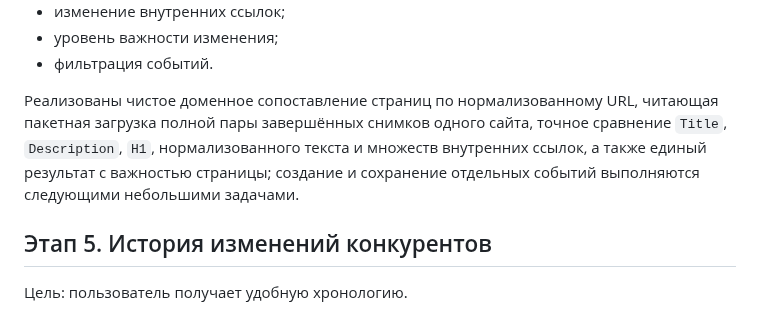
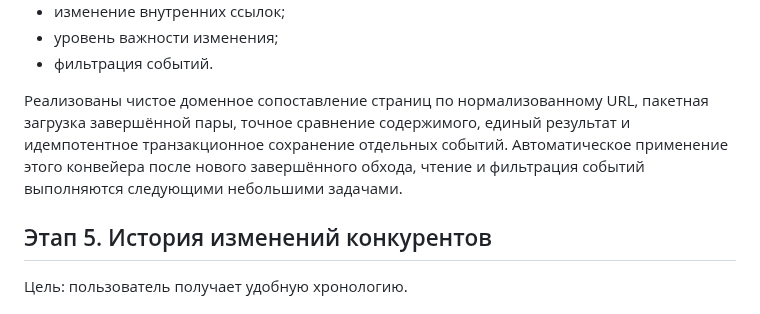
Before and after one commit to Jenechek/Marketing-Intelligence-Architect, a Markdown page: ROADMAP.md, the part around the change. GitHub-like rendering.

Commit message:
docs: обновить прогресс этапа 4

```diff
--- a/ROADMAP.md
+++ b/ROADMAP.md
@@ -105,7 +105,7 @@
 - уровень важности изменения;
 - фильтрация событий.
 
-Реализованы чистое доменное сопоставление страниц по нормализованному URL, читающая пакетная загрузка полной пары завершённых снимков одного сайта, точное сравнение `Title`, `Description`, `H1`, нормализованного текста и множеств внутренних ссылок, а также единый результат с важностью страницы; создание и сохранение отдельных событий выполняются следующими небольшими задачами.
+Реализованы чистое доменное сопоставление страниц по нормализованному URL, пакетная загрузка завершённой пары, точное сравнение содержимого, единый результат и идемпотентное транзакционное сохранение отдельных событий. Автоматическое применение этого конвейера после нового завершённого обхода, чтение и фильтрация событий выполняются следующими небольшими задачами.
 
 ## Этап 5. История изменений конкурентов
 
```
